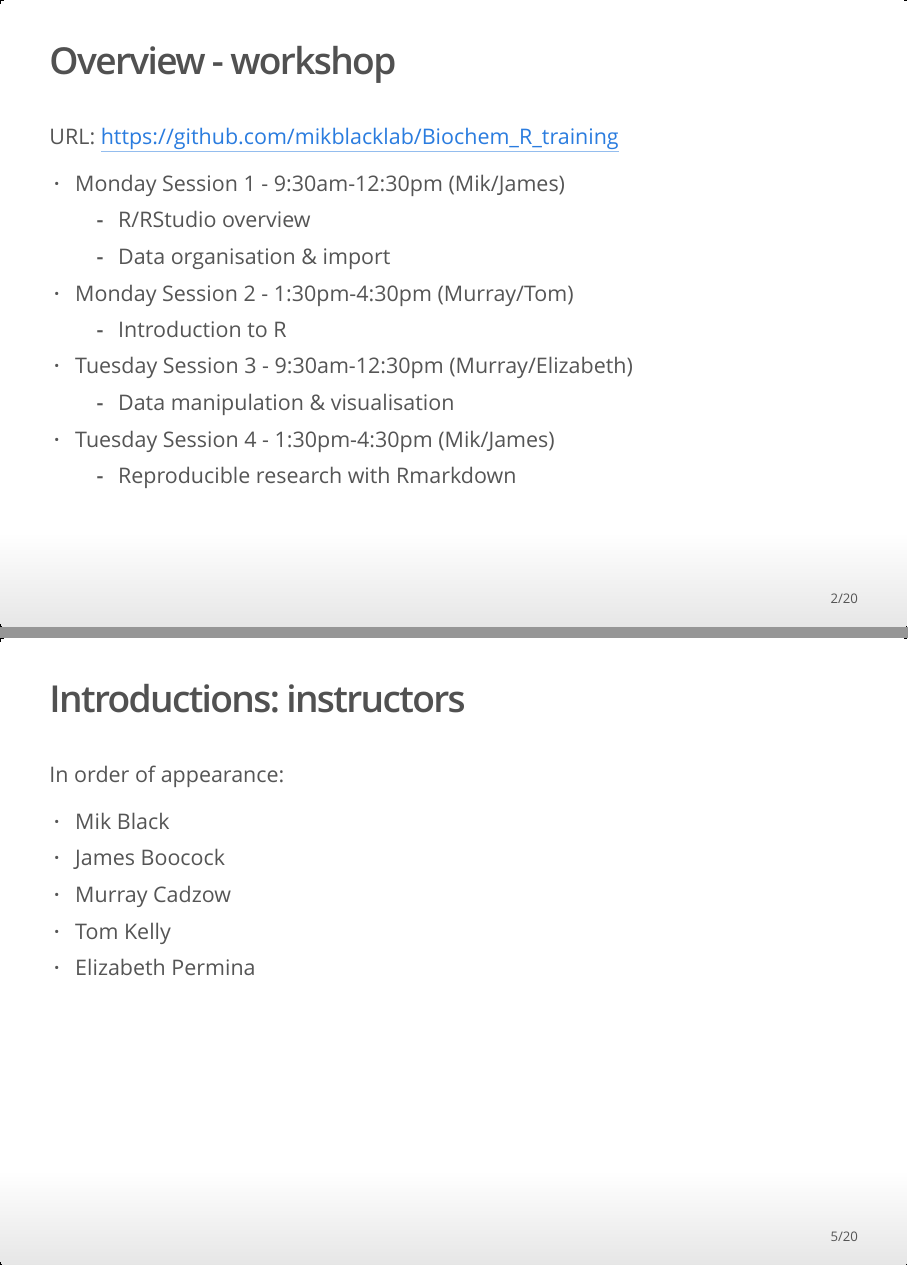
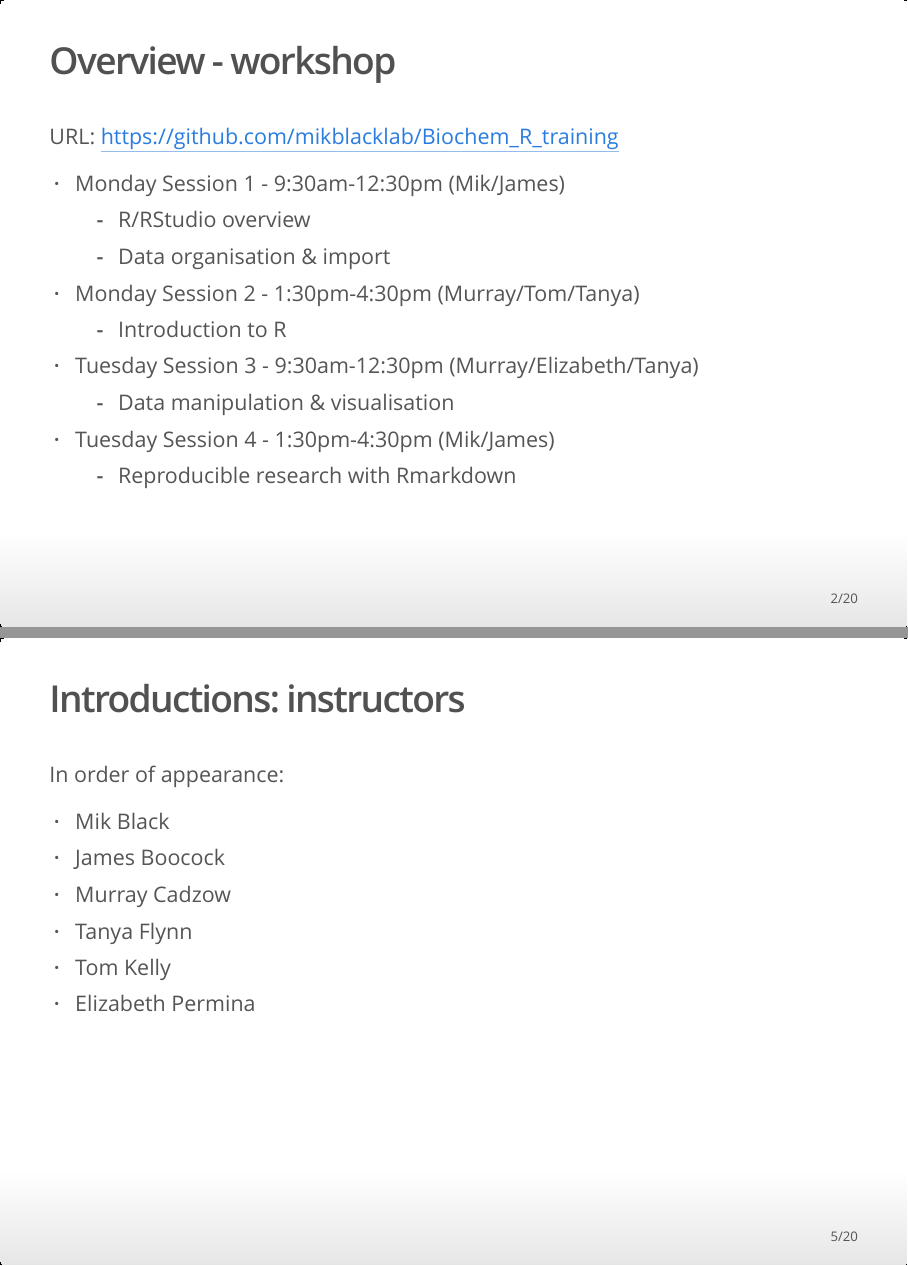
Before and after one commit to mikblacklab/Biochem_R_training, an R Markdown document (01_Session1_data_organisation.Rmd): pages 2 and 5 of 20, joined at a grey line. The pictures show the output file 01_Session1_data_organisation.html that the author committed with the source, opened offline.

Commit message:
Added Tanya to the lineup.

```diff
--- a/01_Session1_data_organisation.Rmd
+++ b/01_Session1_data_organisation.Rmd
@@ -13,9 +13,9 @@ URL: https://github.com/mikblacklab/Biochem_R_training
  - Monday Session 1 - 9:30am-12:30pm (Mik/James)
      - R/RStudio overview
      - Data organisation & import
- - Monday Session 2 - 1:30pm-4:30pm (Murray/Tom)
+ - Monday Session 2 - 1:30pm-4:30pm (Murray/Tom/Tanya)
      - Introduction to R
- - Tuesday Session 3 - 9:30am-12:30pm (Murray/Elizabeth)
+ - Tuesday Session 3 - 9:30am-12:30pm (Murray/Elizabeth/Tanya)
      - Data manipulation & visualisation
  - Tuesday Session 4 - 1:30pm-4:30pm (Mik/James)
      - Reproducible research with Rmarkdown
@@ -51,8 +51,10 @@ In order of appearance:
  - Mik Black
  - James Boocock
  - Murray Cadzow
+ - Tanya Flynn
  - Tom Kelly
  - Elizabeth Permina
+
 
 ## Introductions: the material
 
```
Also changed, not shown: 01_Session1_data_organisation.html, README.md.
